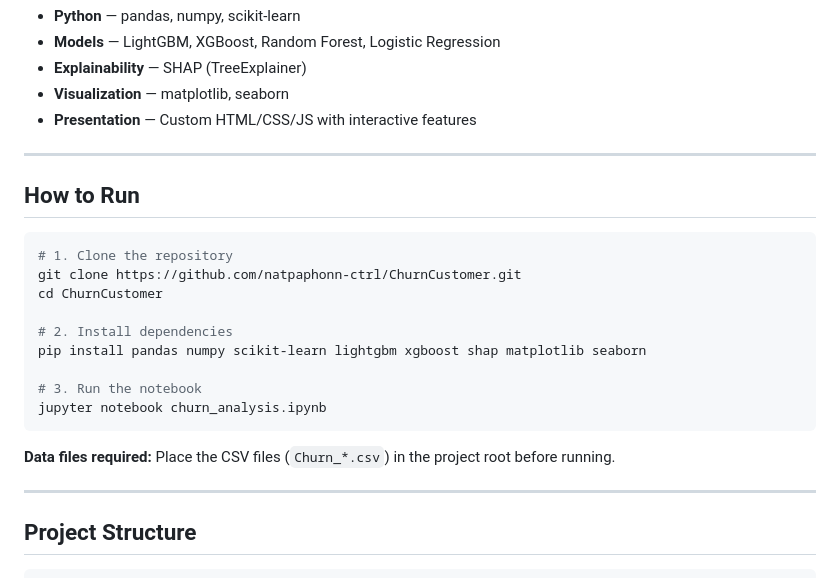
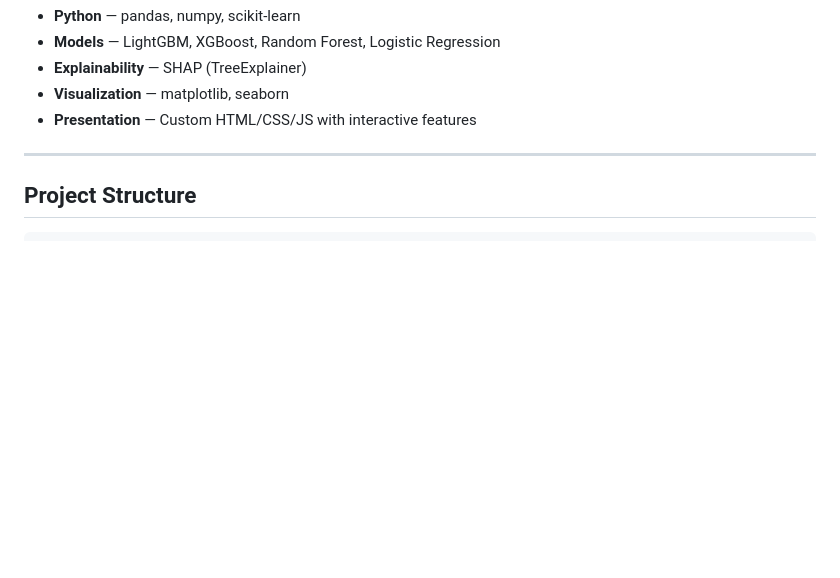
Before and after one commit to natpaphonn-ctrl/ChurnCustomer, a Markdown page: README.md, the part around the change. Drawn GitHub-style; blank space fills up the shorter version.

Commit message:
Remove How to Run section from README
Co-Authored-By: Claude Opus 4.6 <noreply@anthropic.com>

````diff
--- a/README.md
+++ b/README.md
@@ -110,24 +110,6 @@ Features are grouped into 7 categories derived from purchase history across 61 r
 
 ---
 
-## How to Run
-
-```bash
-# 1. Clone the repository
-git clone https://github.com/natpaphonn-ctrl/ChurnCustomer.git
-cd ChurnCustomer
-
-# 2. Install dependencies
-pip install pandas numpy scikit-learn lightgbm xgboost shap matplotlib seaborn
-
-# 3. Run the notebook
-jupyter notebook churn_analysis.ipynb
-```
-
-**Data files required:** Place the CSV files (`Churn_*.csv`) in the project root before running.
-
----
-
 ## Project Structure
 
 ```
````
